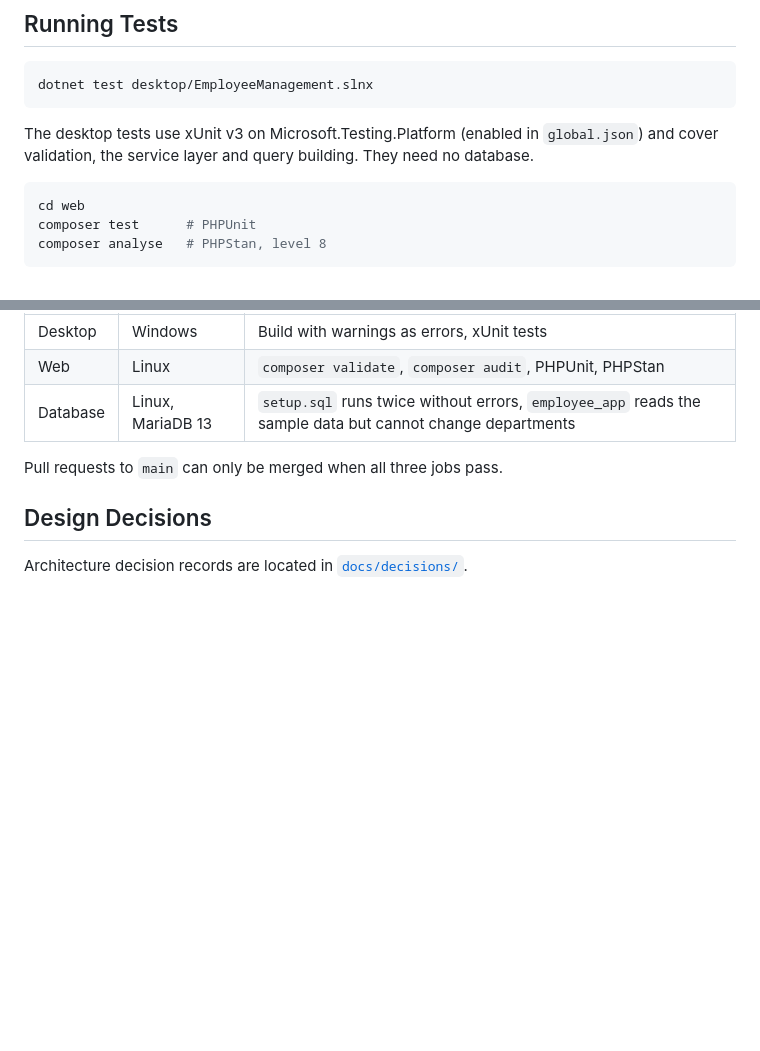
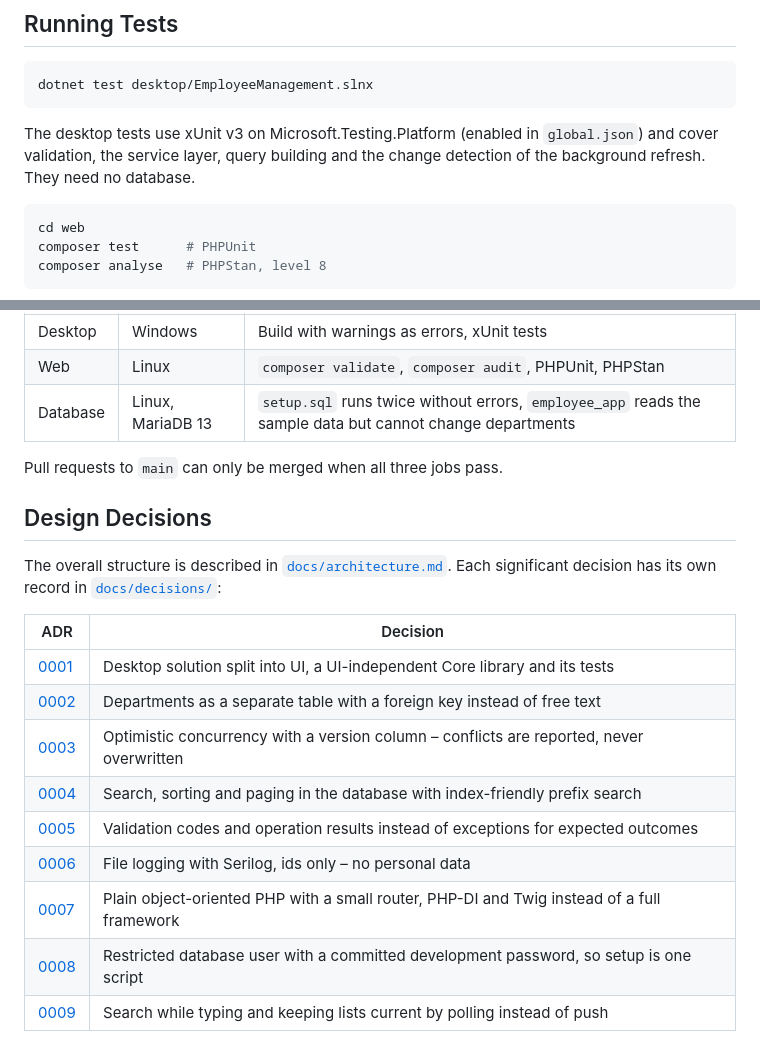
Before and after one commit to plongjohn/employee-management, a Markdown page: README.md, 2 parts joined by grey strips. GitHub-like rendering; blank space fills up the shorter version.

````diff
--- a/README.md
+++ b/README.md
@@ -165,7 +205,8 @@ dotnet test desktop/EmployeeManagement.slnx
 ```
 
 The desktop tests use xUnit v3 on Microsoft.Testing.Platform (enabled in `global.json`) and
-cover validation, the service layer and query building. They need no database.
+cover validation, the service layer, query building and the change detection of the
+background refresh. They need no database.
 
 ```powershell
 cd web
@@ -191,4 +232,17 @@ Pull requests to `main` can only be merged when all three jobs pass.
 
 ## Design Decisions
 
-Architecture decision records are located in [`docs/decisions/`](docs/decisions/).
+The overall structure is described in [`docs/architecture.md`](docs/architecture.md). Each
+significant decision has its own record in [`docs/decisions/`](docs/decisions/):
+
+| ADR | Decision |
+|---|---|
+| [0001](docs/decisions/0001-desktop-project-structure.md) | Desktop solution split into UI, a UI-independent Core library and its tests |
+| [0002](docs/decisions/0002-departments-table.md) | Departments as a separate table with a foreign key instead of free text |
+| [0003](docs/decisions/0003-optimistic-concurrency.md) | Optimistic concurrency with a version column – conflicts are reported, never overwritten |
+| [0004](docs/decisions/0004-search-sorting-paging.md) | Search, sorting and paging in the database with index-friendly prefix search |
+| [0005](docs/decisions/0005-validation-and-operation-results.md) | Validation codes and operation results instead of exceptions for expected outcomes |
+| [0006](docs/decisions/0006-logging-with-serilog.md) | File logging with Serilog, ids only – no personal data |
+| [0007](docs/decisions/0007-web-application-structure.md) | Plain object-oriented PHP with a small router, PHP-DI and Twig instead of a full framework |
+| [0008](docs/decisions/0008-database-application-user.md) | Restricted database user with a committed development password, so setup is one script |
+| [0009](docs/decisions/0009-live-search-and-list-refresh.md) | Search while typing and keeping lists current by polling instead of push |
````
Also changed, not shown: other parts of README.md (+43 -3 lines).
